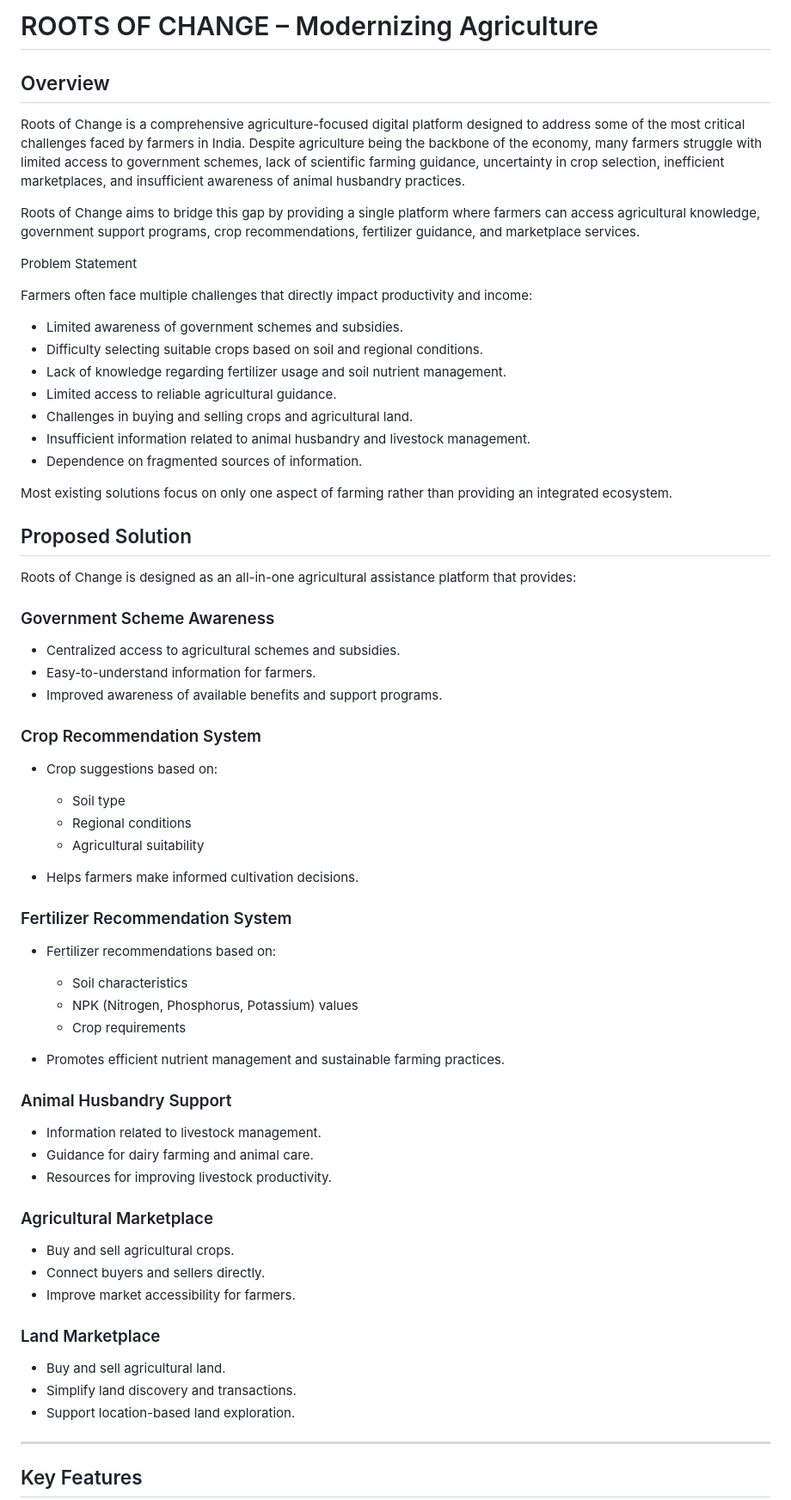
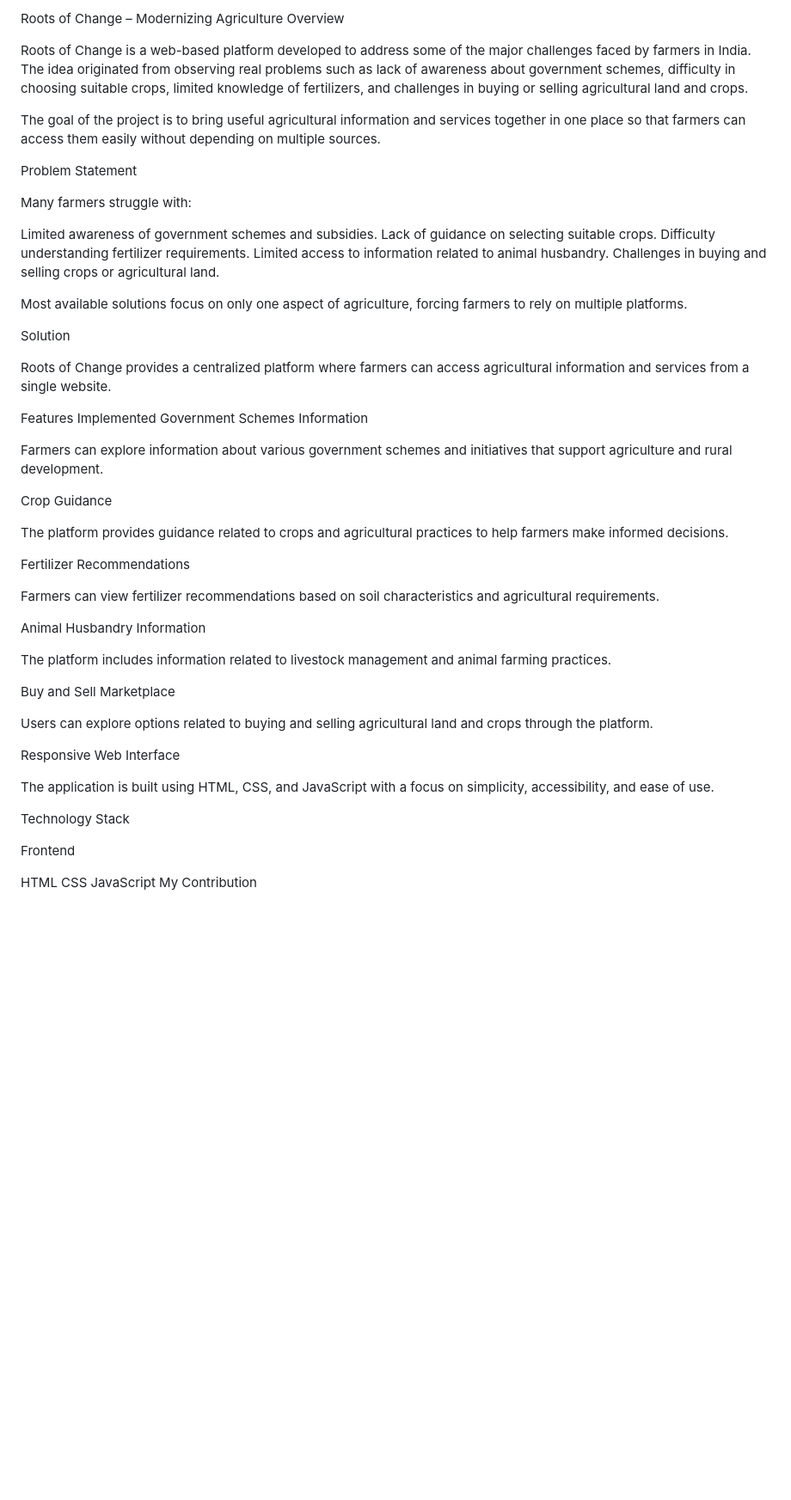
Before and after one commit to saireddy2106/rootsofchange_modernizing-Agriculture, a Markdown page: README.md, the part around one of its changes. Shown at 86% size. Drawn GitHub-style; blank space fills up the shorter version.

Commit message:
README for clarity and structure
Updated the README to enhance clarity and organization, including a more concise overview, problem statement, proposed solution, key features, and future enhancements.

```diff
--- a/README.md
+++ b/README.md
@@ -1,72 +1,57 @@
-# ROOTS OF CHANGE – Modernizing Agriculture
+Roots of Change – Modernizing Agriculture
+Overview
 
-## Overview
+Roots of Change is a web-based platform developed to address some of the major challenges faced by farmers in India. The idea originated from observing real problems such as lack of awareness about government schemes, difficulty in choosing suitable crops, limited knowledge of fertilizers, and challenges in buying or selling agricultural land and crops.
 
-Roots of Change is a comprehensive agriculture-focused digital platform designed to address some of the most critical challenges faced by farmers in India. Despite agriculture being the backbone of the economy, many farmers struggle with limited access to government schemes, lack of scientific farming guidance, uncertainty in crop selection, inefficient marketplaces, and insufficient awareness of animal husbandry practices.
-
-Roots of Change aims to bridge this gap by providing a single platform where farmers can access agricultural knowledge, government support programs, crop recommendations, fertilizer guidance, and marketplace services.
-
+The goal of the project is to bring useful agricultural information and services together in one place so that farmers can access them easily without depending on multiple sources.
 
 Problem Statement
 
-Farmers often face multiple challenges that directly impact productivity and income:
+Many farmers struggle with:
 
-* Limited awareness of government schemes and subsidies.
-* Difficulty selecting suitable crops based on soil and regional conditions.
-* Lack of knowledge regarding fertilizer usage and soil nutrient management.
-* Limited access to reliable agricultural guidance.
-* Challenges in buying and selling crops and agricultural land.
-* Insufficient information related to animal husbandry and livestock management.
-* Dependence on fragmented sources of information.
+Limited awareness of government schemes and subsidies.
+Lack of guidance on selecting suitable crops.
+Difficulty understanding fertilizer requirements.
+Limited access to information related to animal husbandry.
+Challenges in buying and selling crops or agricultural land.
 
-Most existing solutions focus on only one aspect of farming rather than providing an integrated ecosystem.
-## Proposed Solution
+Most available solutions focus on only one aspect of agriculture, forcing farmers to rely on multiple platforms.
 
-Roots of Change is designed as an all-in-one agricultural assistance platform that provides:
+Solution
 
-### Government Scheme Awareness
+Roots of Change provides a centralized platform where farmers can access agricultural information and services from a single website.
 
-* Centralized access to agricultural schemes and subsidies.
-* Easy-to-understand information for farmers.
-* Improved awareness of available benefits and support programs.
+Features Implemented
+Government Schemes Information
 
-### Crop Recommendation System
+Farmers can explore information about various government schemes and initiatives that support agriculture and rural development.
 
-* Crop suggestions based on:
+Crop Guidance
 
-  * Soil type
-  * Regional conditions
-  * Agricultural suitability
-* Helps farmers make informed cultivation decisions.
+The platform provides guidance related to crops and agricultural practices to help farmers make informed decisions.
 
-### Fertilizer Recommendation System
+Fertilizer Recommendations
 
-* Fertilizer recommendations based on:
+Farmers can view fertilizer recommendations based on soil characteristics and agricultural requirements.
 
-  * Soil characteristics
-  * NPK (Nitrogen, Phosphorus, Potassium) values
-  * Crop requirements
-* Promotes efficient nutrient management and sustainable farming practices.
+Animal Husbandry Information
 
-### Animal Husbandry Support
+The platform includes information related to livestock management and animal farming practices.
 
-* Information related to livestock management.
-* Guidance for dairy farming and animal care.
-* Resources for improving livestock productivity.
+Buy and Sell Marketplace
 
-### Agricultural Marketplace
+Users can explore options related to buying and selling agricultural land and crops through the platform.
 
-* Buy and sell agricultural crops.
-* Connect buyers and sellers directly.
-* Improve market accessibility for farmers.
+Responsive Web Interface
 
-### Land Marketplace
+The application is built using HTML, CSS, and JavaScript with a focus on simplicity, accessibility, and ease of use.
 
-* Buy and sell agricultural land.
-* Simplify land discovery and transactions.
-* Support location-based land exploration.
+Technology Stack
 
----
+Frontend
 
-## Key Features
+HTML
+CSS
+JavaScript
+My Contribution
 
```
Also changed, not shown: other parts of README.md (+16 -129 lines).
